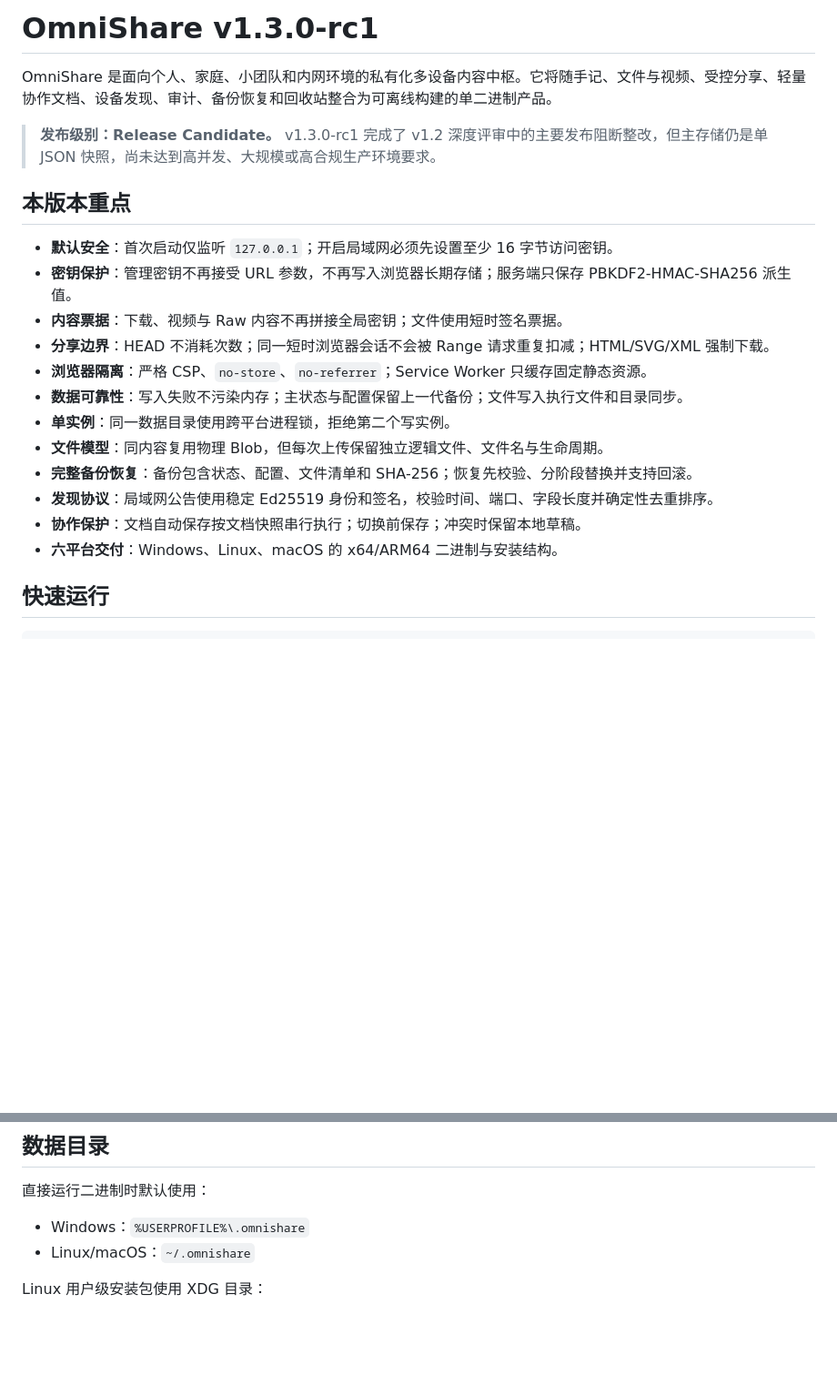
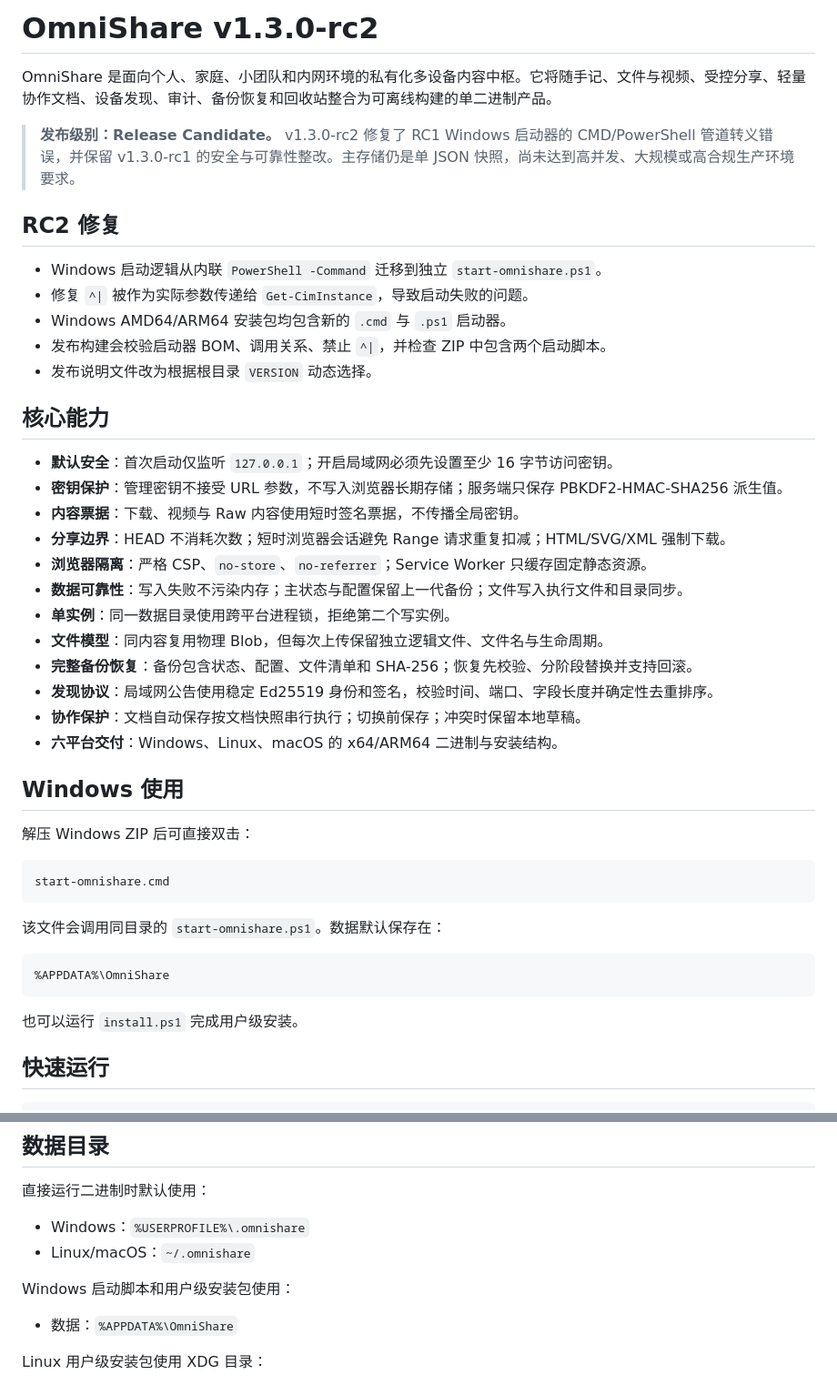
Before and after one commit to Azurefly/omnishare, a Markdown page: README.md, 2 parts joined by grey strips. Shown at 91% size. GitHub-like rendering; blank space fills up the shorter version.

Commit message:
update README for v1.3.0-rc2 Windows launcher fix

````diff
--- a/README.md
+++ b/README.md
@@ -1,15 +1,23 @@
-# OmniShare v1.3.0-rc1
+# OmniShare v1.3.0-rc2
 
 OmniShare 是面向个人、家庭、小团队和内网环境的私有化多设备内容中枢。它将随手记、文件与视频、受控分享、轻量协作文档、设备发现、审计、备份恢复和回收站整合为可离线构建的单二进制产品。
 
-> **发布级别：Release Candidate。** v1.3.0-rc1 完成了 v1.2 深度评审中的主要发布阻断整改，但主存储仍是单 JSON 快照，尚未达到高并发、大规模或高合规生产环境要求。
+> **发布级别：Release Candidate。** v1.3.0-rc2 修复了 RC1 Windows 启动器的 CMD/PowerShell 管道转义错误，并保留 v1.3.0-rc1 的安全与可靠性整改。主存储仍是单 JSON 快照，尚未达到高并发、大规模或高合规生产环境要求。
 
-## 本版本重点
+## RC2 修复
+
+- Windows 启动逻辑从内联 `PowerShell -Command` 迁移到独立 `start-omnishare.ps1`。
+- 修复 `^|` 被作为实际参数传递给 `Get-CimInstance`，导致启动失败的问题。
+- Windows AMD64/ARM64 安装包均包含新的 `.cmd` 与 `.ps1` 启动器。
+- 发布构建会校验启动器 BOM、调用关系、禁止 `^|`，并检查 ZIP 中包含两个启动脚本。
+- 发布说明文件改为根据根目录 `VERSION` 动态选择。
+
+## 核心能力
 
 - **默认安全**：首次启动仅监听 `127.0.0.1`；开启局域网必须先设置至少 16 字节访问密钥。
-- **密钥保护**：管理密钥不再接受 URL 参数，不再写入浏览器长期存储；服务端只保存 PBKDF2-HMAC-SHA256 派生值。
-- **内容票据**：下载、视频与 Raw 内容不再拼接全局密钥；文件使用短时签名票据。
-- **分享边界**：HEAD 不消耗次数；同一短时浏览器会话不会被 Range 请求重复扣减；HTML/SVG/XML 强制下载。
+- **密钥保护**：管理密钥不接受 URL 参数，不写入浏览器长期存储；服务端只保存 PBKDF2-HMAC-SHA256 派生值。
+- **内容票据**：下载、视频与 Raw 内容使用短时签名票据，不传播全局密钥。
+- **分享边界**：HEAD 不消耗次数；短时浏览器会话避免 Range 请求重复扣减；HTML/SVG/XML 强制下载。
 - **浏览器隔离**：严格 CSP、`no-store`、`no-referrer`；Service Worker 只缓存固定静态资源。
 - **数据可靠性**：写入失败不污染内存；主状态与配置保留上一代备份；文件写入执行文件和目录同步。
 - **单实例**：同一数据目录使用跨平台进程锁，拒绝第二个写实例。
@@ -18,6 +26,22 @@ OmniShare 是面向个人、家庭、小团队和内网环境的私有化多设
 - **发现协议**：局域网公告使用稳定 Ed25519 身份和签名，校验时间、端口、字段长度并确定性去重排序。
 - **协作保护**：文档自动保存按文档快照串行执行；切换前保存；冲突时保留本地草稿。
 - **六平台交付**：Windows、Linux、macOS 的 x64/ARM64 二进制与安装结构。
+
+## Windows 使用
+
+解压 Windows ZIP 后可直接双击：
+
+```text
+start-omnishare.cmd
+```
+
+该文件会调用同目录的 `start-omnishare.ps1`。数据默认保存在：
+
+```text
+%APPDATA%\OmniShare
+```
+
+也可以运行 `install.ps1` 完成用户级安装。
 
 ## 快速运行
 
@@ -51,6 +75,10 @@ go run ./cmd/omnishare
 - Windows：`%USERPROFILE%\.omnishare`
 - Linux/macOS：`~/.omnishare`
 
+Windows 启动脚本和用户级安装包使用：
+
+- 数据：`%APPDATA%\OmniShare`
+
 Linux 用户级安装包使用 XDG 目录：
 
 - 程序：`~/.local/lib/omnishare`
````
Also changed, not shown: other parts of README.md (+8 -4 lines).
